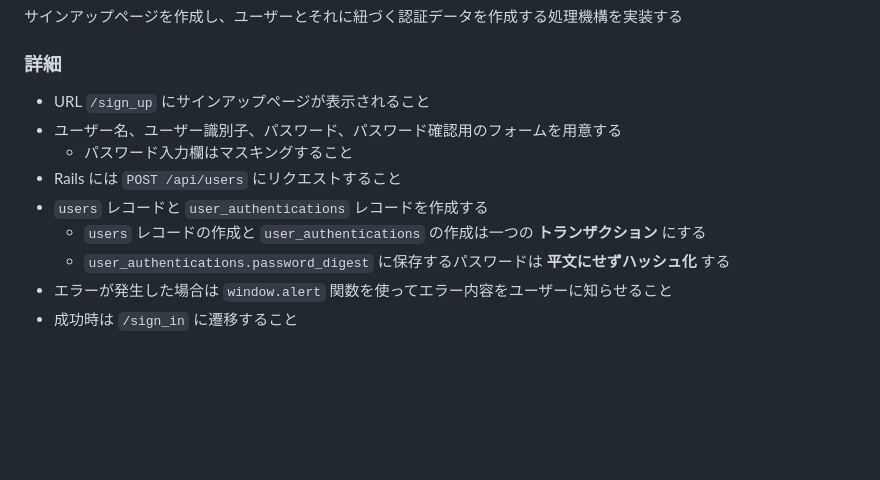
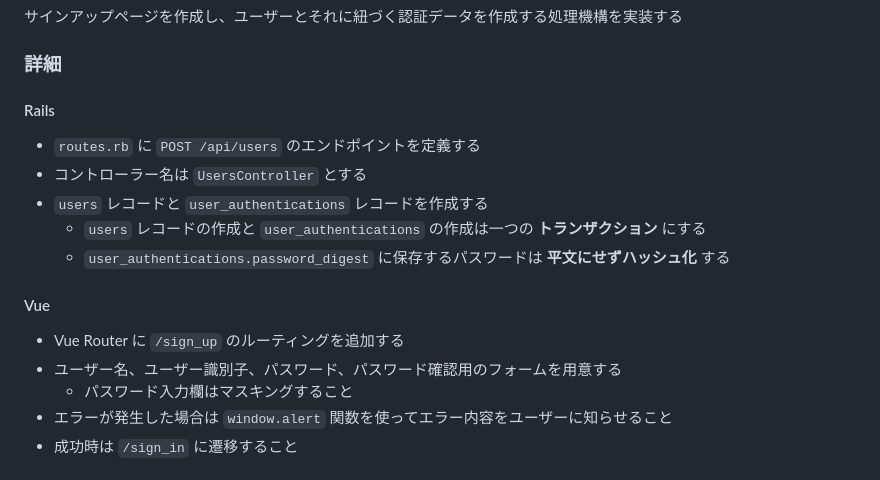
Before and after one commit to matcher-inc/pre-joining-assignment-for-intern, a Markdown page: requirements/step1-sign_up.md, the part around the change. Rendered like a GitHub page; blank space fills up the shorter version.

Commit message:
readme: 要件調整

```diff
--- a/requirements/step1-sign_up.md
+++ b/requirements/step1-sign_up.md
@@ -6,13 +6,19 @@
 
 ### 詳細
 
-- URL `/sign_up` にサインアップページが表示されること
-- ユーザー名、ユーザー識別子、パスワード、パスワード確認用のフォームを用意する
-  - パスワード入力欄はマスキングすること
-- Rails には `POST /api/users` にリクエストすること
+#### Rails
+
+- `routes.rb` に `POST /api/users` のエンドポイントを定義する
+- コントローラー名は `UsersController` とする
 - `users` レコードと `user_authentications` レコードを作成する
   - `users` レコードの作成と `user_authentications` の作成は一つの **トランザクション** にする
   - `user_authentications.password_digest` に保存するパスワードは **平文にせずハッシュ化** する
+
+#### Vue
+
+- Vue Router に `/sign_up` のルーティングを追加する
+- ユーザー名、ユーザー識別子、パスワード、パスワード確認用のフォームを用意する
+  - パスワード入力欄はマスキングすること
 - エラーが発生した場合は `window.alert` 関数を使ってエラー内容をユーザーに知らせること
 - 成功時は `/sign_in` に遷移すること
 
```
